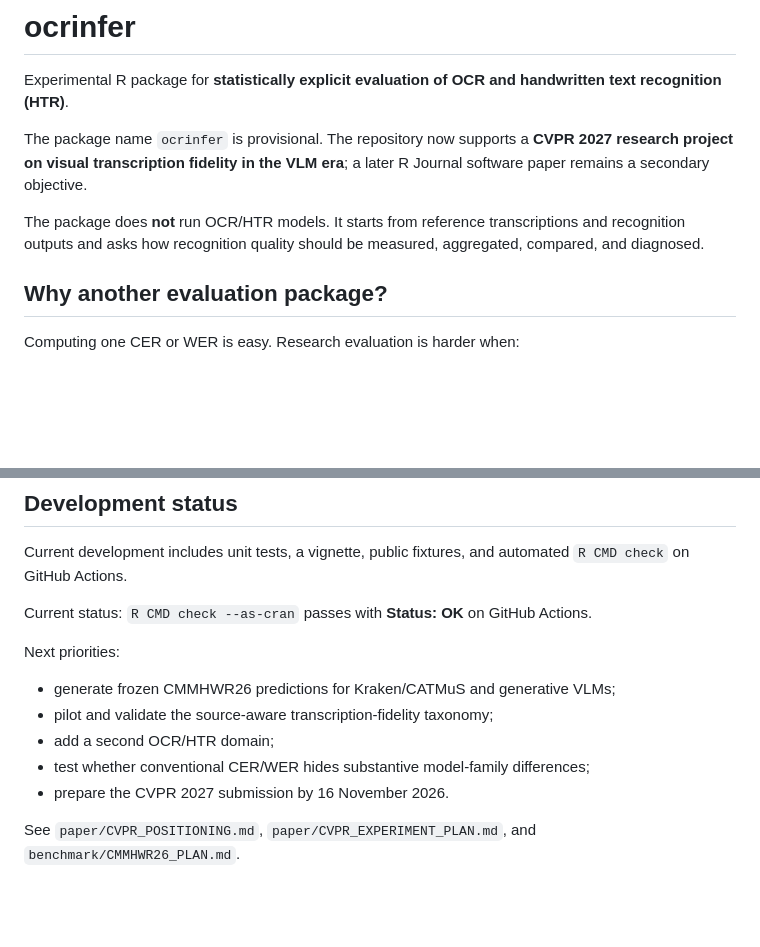
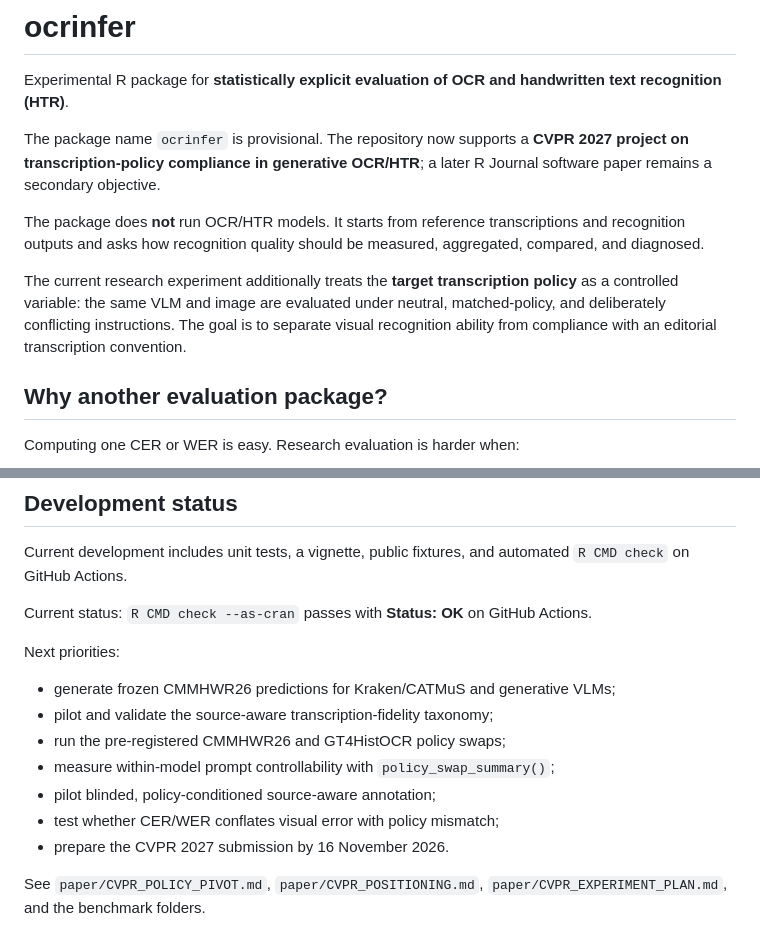
Before and after one commit to floriancafiero/packagehtrocr, a Markdown page: README.md, 2 parts joined by grey strips. GitHub-like rendering; blank space fills up the shorter version.

Commit message:
Align README with transcription-policy CVPR project

```diff
--- a/README.md
+++ b/README.md
@@ -2,9 +2,15 @@
 
 Experimental R package for **statistically explicit evaluation of OCR and handwritten text recognition (HTR)**.
 
-The package name `ocrinfer` is provisional. The repository now supports a **CVPR 2027 research project on visual transcription fidelity in the VLM era**; a later R Journal software paper remains a secondary objective.
+The package name `ocrinfer` is provisional. The repository now supports a **CVPR 2027 project on transcription-policy compliance in generative OCR/HTR**; a later R Journal software paper remains a secondary objective.
 
 The package does **not** run OCR/HTR models. It starts from reference transcriptions and recognition outputs and asks how recognition quality should be measured, aggregated, compared, and diagnosed.
+
+The current research experiment additionally treats the **target transcription
+policy** as a controlled variable: the same VLM and image are evaluated under
+neutral, matched-policy, and deliberately conflicting instructions. The goal is
+to separate visual recognition ability from compliance with an editorial
+transcription convention.
 
 ## Why another evaluation package?
 
@@ -180,8 +186,11 @@ Next priorities:
 
 - generate frozen CMMHWR26 predictions for Kraken/CATMuS and generative VLMs;
 - pilot and validate the source-aware transcription-fidelity taxonomy;
-- add a second OCR/HTR domain;
-- test whether conventional CER/WER hides substantive model-family differences;
+- run the pre-registered CMMHWR26 and GT4HistOCR policy swaps;
+- measure within-model prompt controllability with `policy_swap_summary()`;
+- pilot blinded, policy-conditioned source-aware annotation;
+- test whether CER/WER conflates visual error with policy mismatch;
 - prepare the CVPR 2027 submission by 16 November 2026.
 
-See `paper/CVPR_POSITIONING.md`, `paper/CVPR_EXPERIMENT_PLAN.md`, and `benchmark/CMMHWR26_PLAN.md`.
+See `paper/CVPR_POLICY_PIVOT.md`, `paper/CVPR_POSITIONING.md`,
+`paper/CVPR_EXPERIMENT_PLAN.md`, and the benchmark folders.
```
